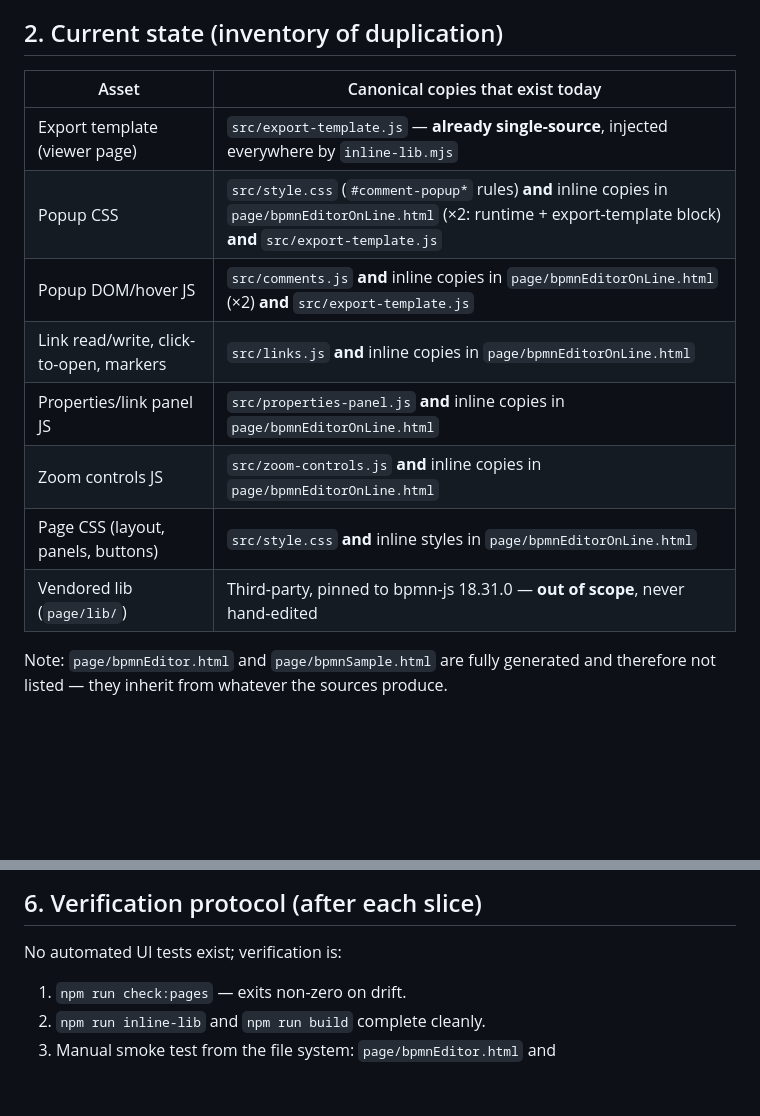
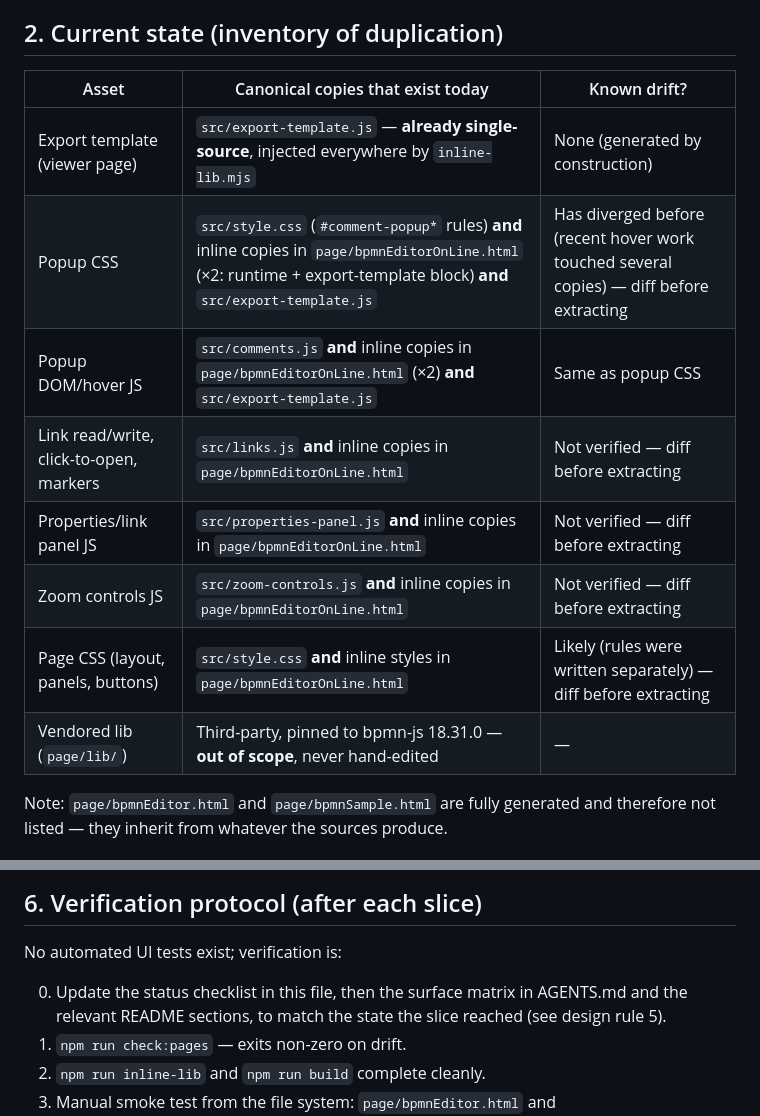
Before and after one commit to guili244540/letstryhub, a Markdown page: EVOLUTION.md, 2 parts joined by grey strips. GitHub-like rendering; blank space fills up the shorter version.

Commit message:
Clarify interim editing rules in AGENTS.md; add drift column and doc-sync step to EVOLUTION.md
Co-authored-by: guili244540 <guili244540@users.noreply.github.com>

```diff
--- a/EVOLUTION.md
+++ b/EVOLUTION.md
@@ -34,16 +34,16 @@ duplicated assets.
 
 ## 2. Current state (inventory of duplication)
 
-| Asset | Canonical copies that exist today |
-|---|---|
-| Export template (viewer page) | `src/export-template.js` — **already single-source**, injected everywhere by `inline-lib.mjs` |
-| Popup CSS | `src/style.css` (`#comment-popup*` rules) **and** inline copies in `page/bpmnEditorOnLine.html` (×2: runtime + export-template block) **and** `src/export-template.js` |
-| Popup DOM/hover JS | `src/comments.js` **and** inline copies in `page/bpmnEditorOnLine.html` (×2) **and** `src/export-template.js` |
-| Link read/write, click-to-open, markers | `src/links.js` **and** inline copies in `page/bpmnEditorOnLine.html` |
-| Properties/link panel JS | `src/properties-panel.js` **and** inline copies in `page/bpmnEditorOnLine.html` |
-| Zoom controls JS | `src/zoom-controls.js` **and** inline copies in `page/bpmnEditorOnLine.html` |
-| Page CSS (layout, panels, buttons) | `src/style.css` **and** inline styles in `page/bpmnEditorOnLine.html` |
-| Vendored lib (`page/lib/`) | Third-party, pinned to bpmn-js 18.31.0 — **out of scope**, never hand-edited |
+| Asset | Canonical copies that exist today | Known drift? |
+|---|---|---|
+| Export template (viewer page) | `src/export-template.js` — **already single-source**, injected everywhere by `inline-lib.mjs` | None (generated by construction) |
+| Popup CSS | `src/style.css` (`#comment-popup*` rules) **and** inline copies in `page/bpmnEditorOnLine.html` (×2: runtime + export-template block) **and** `src/export-template.js` | Has diverged before (recent hover work touched several copies) — diff before extracting |
+| Popup DOM/hover JS | `src/comments.js` **and** inline copies in `page/bpmnEditorOnLine.html` (×2) **and** `src/export-template.js` | Same as popup CSS |
+| Link read/write, click-to-open, markers | `src/links.js` **and** inline copies in `page/bpmnEditorOnLine.html` | Not verified — diff before extracting |
+| Properties/link panel JS | `src/properties-panel.js` **and** inline copies in `page/bpmnEditorOnLine.html` | Not verified — diff before extracting |
+| Zoom controls JS | `src/zoom-controls.js` **and** inline copies in `page/bpmnEditorOnLine.html` | Not verified — diff before extracting |
+| Page CSS (layout, panels, buttons) | `src/style.css` **and** inline styles in `page/bpmnEditorOnLine.html` | Likely (rules were written separately) — diff before extracting |
+| Vendored lib (`page/lib/`) | Third-party, pinned to bpmn-js 18.31.0 — **out of scope**, never hand-edited | — |
 
 Note: `page/bpmnEditor.html` and `page/bpmnSample.html` are fully
 generated and therefore not listed — they inherit from whatever the
@@ -129,6 +129,9 @@ exported pages and `bpmnSample.html` derive from `src/` too.
 
 No automated UI tests exist; verification is:
 
+0. Update the status checklist in this file, then the surface matrix in
+   AGENTS.md and the relevant README sections, to match the state the
+   slice reached (see design rule 5).
 1. `npm run check:pages` — exits non-zero on drift.
 2. `npm run inline-lib` and `npm run build` complete cleanly.
 3. Manual smoke test from the file system:
```
Also changed, not shown: AGENTS.md (+18 -12 lines).
